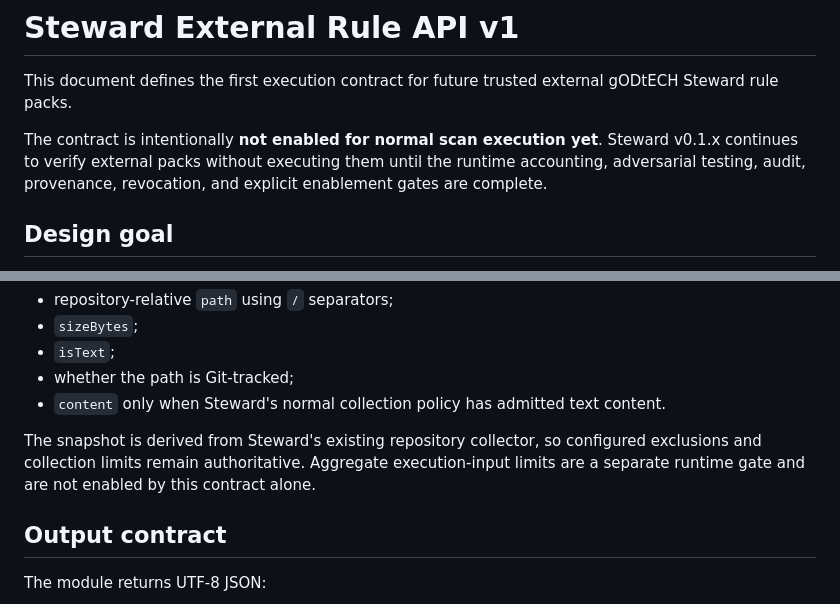
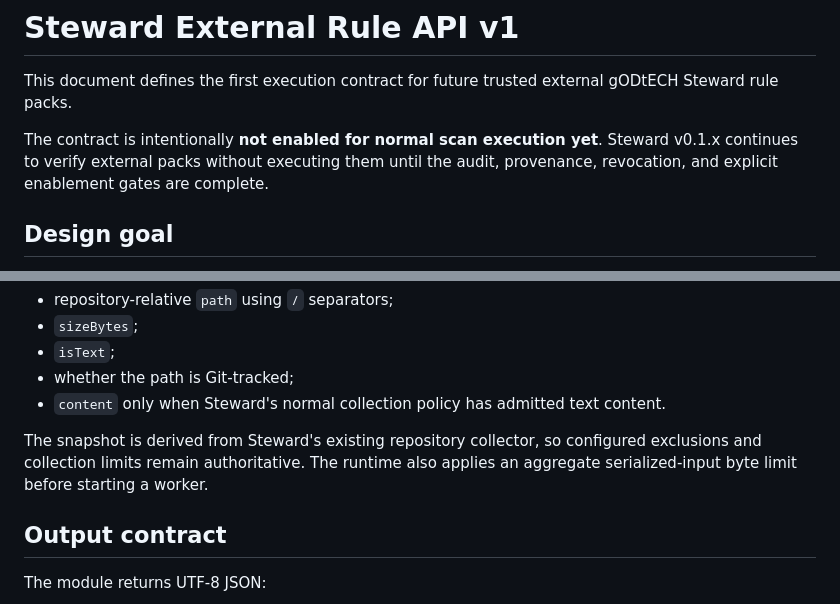
Before and after one commit to gODtECH-Ctl-Create/gODtECH-Steward, a Markdown page: docs/external-rule-api.md, 2 parts joined by grey strips. GitHub-like rendering.

```diff
--- a/docs/external-rule-api.md
+++ b/docs/external-rule-api.md
@@ -2,7 +2,7 @@
 
 This document defines the first execution contract for future trusted external gODtECH Steward rule packs.
 
-The contract is intentionally **not enabled for normal scan execution yet**. Steward v0.1.x continues to verify external packs without executing them until the runtime accounting, adversarial testing, audit, provenance, revocation, and explicit enablement gates are complete.
+The contract is intentionally **not enabled for normal scan execution yet**. Steward v0.1.x continues to verify external packs without executing them until the audit, provenance, revocation, and explicit enablement gates are complete.
 
 ## Design goal
 
@@ -74,7 +74,7 @@ Files are sorted by repository-relative path for deterministic input. The snapsh
 - whether the path is Git-tracked;
 - `content` only when Steward's normal collection policy has admitted text content.
 
-The snapshot is derived from Steward's existing repository collector, so configured exclusions and collection limits remain authoritative. Aggregate execution-input limits are a separate runtime gate and are not enabled by this contract alone.
+The snapshot is derived from Steward's existing repository collector, so configured exclusions and collection limits remain authoritative. The runtime also applies an aggregate serialized-input byte limit before starting a worker.
 
 ## Output contract
 
```
Also changed, not shown: other parts of docs/external-rule-api.md (+34 -6 lines).
